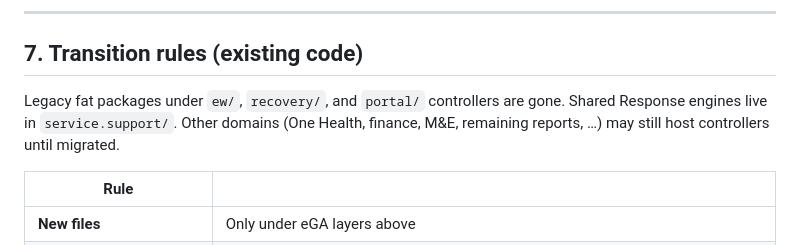
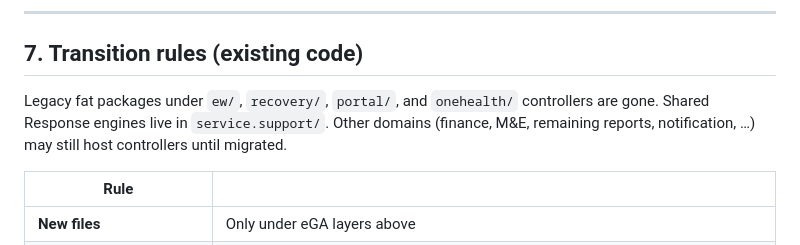
Before and after one commit to Kaijage7/e-maafa, a Markdown page: docs/EGA-BACKEND-STRUCTURE.md, the part around the change. Rendered like a GitHub page.

Commit message:
Note One Health fat controllers fully migrated in eGA structure docs

```diff
--- a/docs/EGA-BACKEND-STRUCTURE.md
+++ b/docs/EGA-BACKEND-STRUCTURE.md
@@ -132,7 +132,7 @@ Optional later: subpackages under layers for readability only, e.g. `controller.
 
 ## 7. Transition rules (existing code)
 
-Legacy fat packages under `ew/`, `recovery/`, and `portal/` controllers are gone. Shared Response engines live in `service.support/`. Other domains (One Health, finance, M&E, remaining reports, …) may still host controllers until migrated.
+Legacy fat packages under `ew/`, `recovery/`, `portal/`, and `onehealth/` controllers are gone. Shared Response engines live in `service.support/`. Other domains (finance, M&E, remaining reports, notification, …) may still host controllers until migrated.
 
 | Rule | |
 |------|---|
```
